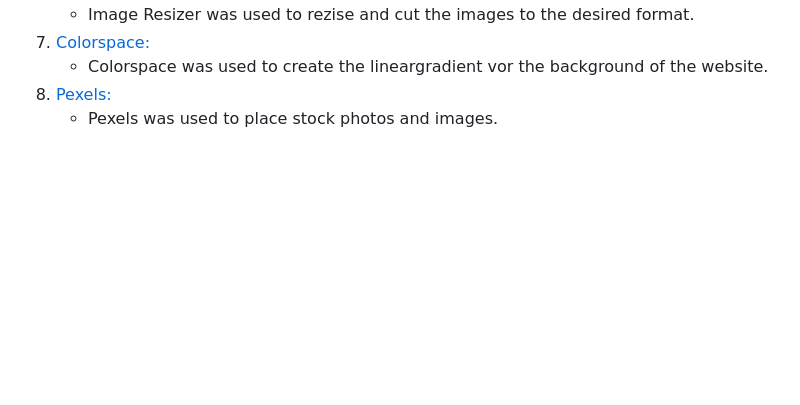
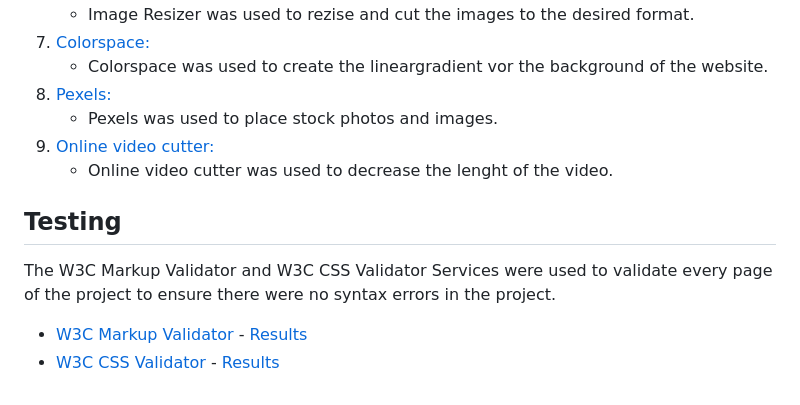
Before and after one commit to Morenojourdain/Model-photography-website, a Markdown page: README.md, the part around the change. GitHub-like rendering; blank space fills up the shorter version.

```diff
--- a/README.md
+++ b/README.md
@@ -67,3 +67,12 @@ This is the new main marketing website for Capra Studios. It's responsive and th
     - Colorspace was used to create the lineargradient vor the background of the website.
 1. [Pexels:](https://www.pexels.com/)
     - Pexels was used to place stock photos and images.
+1. [Online video cutter:](https://online-video-cutter.com/)
+    - Online video cutter was used to decrease the lenght of the video.
+
+## Testing
+
+The W3C Markup Validator and W3C CSS Validator Services were used to validate every page of the project to ensure there were no syntax errors in the project.
+
+-   [W3C Markup Validator](https://jigsaw.w3.org/css-validator/#validate_by_input) - [Results](https://github.com/)
+-   [W3C CSS Validator](https://jigsaw.w3.org/css-validator/#validate_by_input) - [Results](https://github.com/)
```
